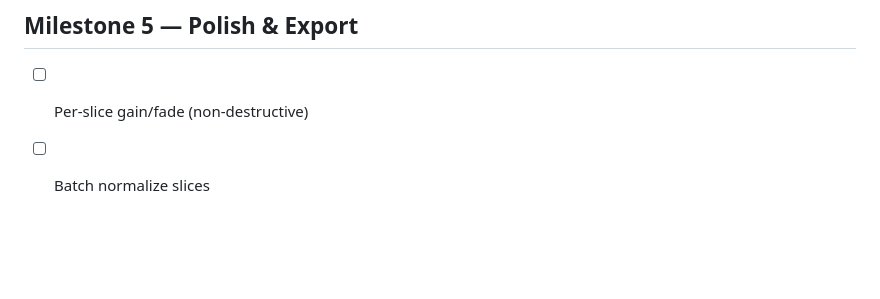
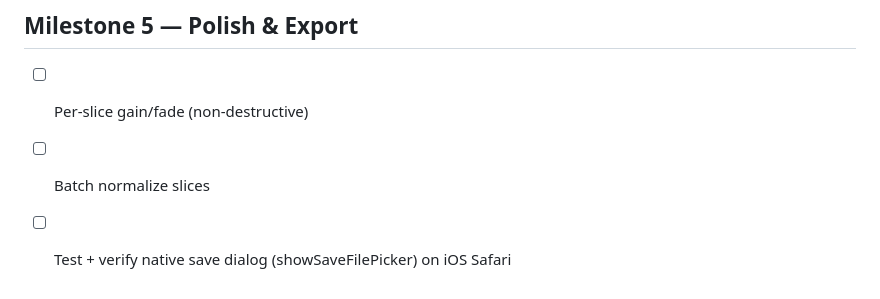
Before and after one commit to alexpopov/Making-Waves, a Markdown page: TASKS.md, the part around the change. Drawn GitHub-style; blank space fills up the shorter version.

Commit message:
add todo

```diff
--- a/TASKS.md
+++ b/TASKS.md
@@ -152,3 +152,4 @@ For now, we start with the simpler single-tap model and add confirmation later._
 ## Milestone 5 — Polish & Export
 - [ ] Per-slice gain/fade (non-destructive)
 - [ ] Batch normalize slices
+- [ ] Test + verify native save dialog (showSaveFilePicker) on iOS Safari
```
